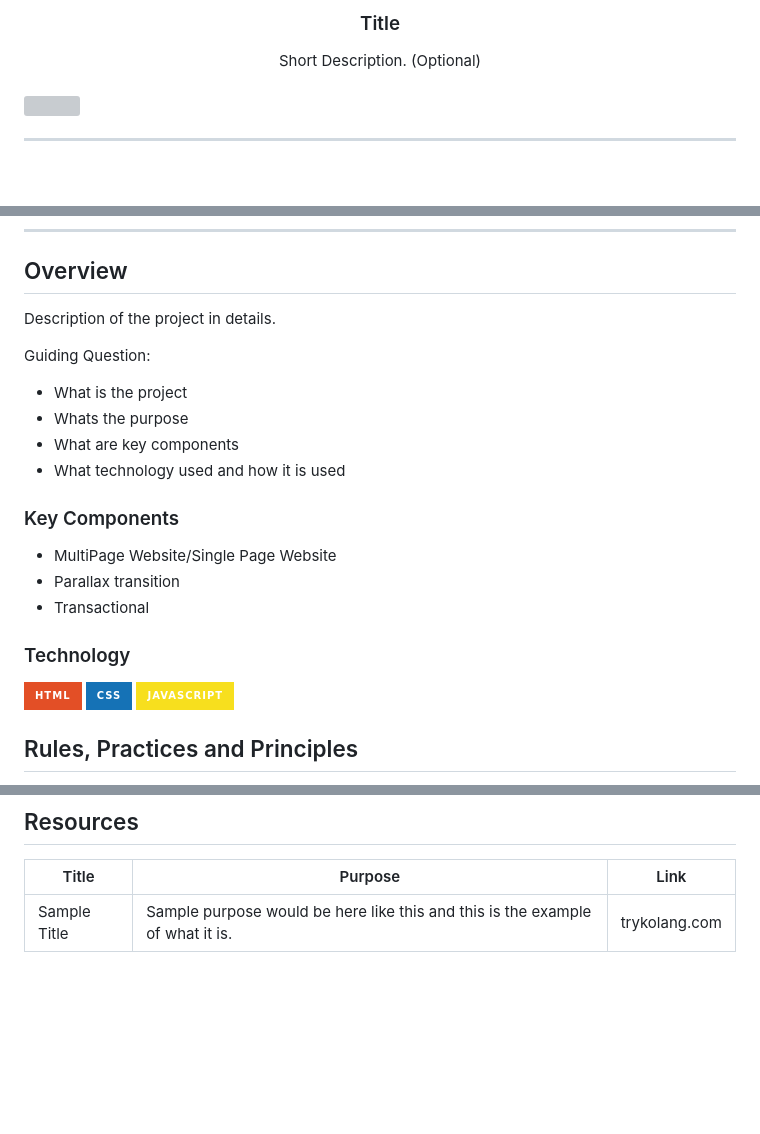
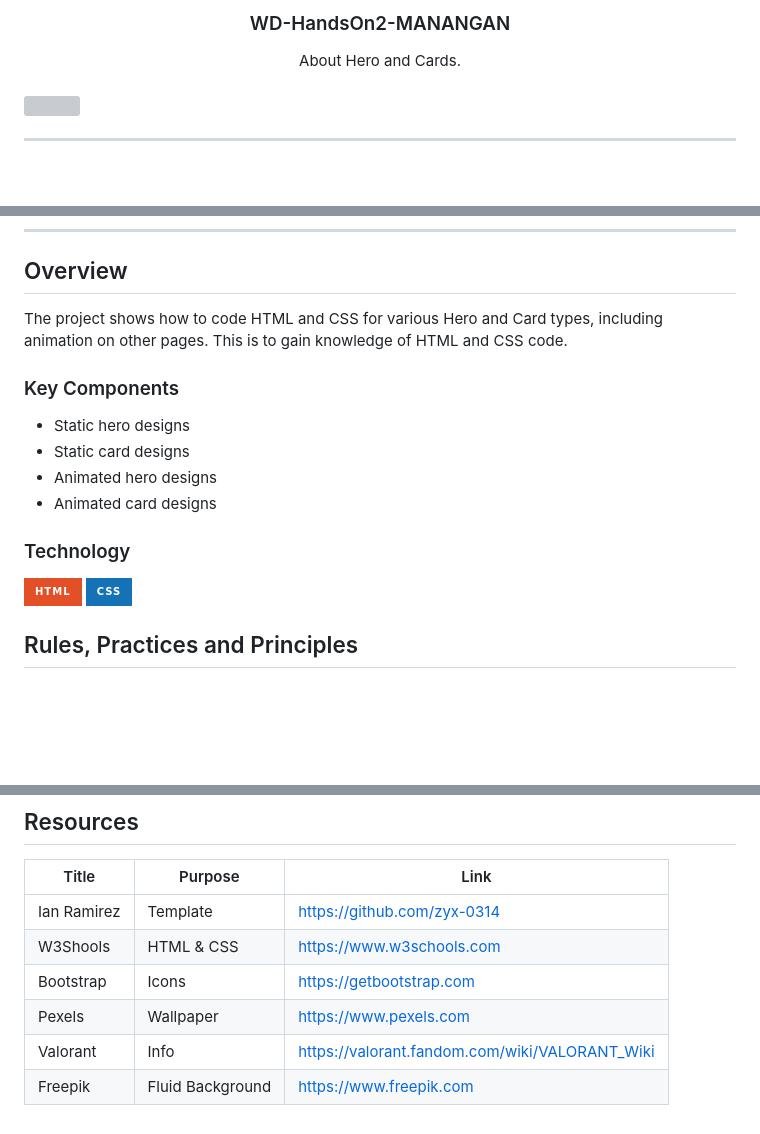
Before and after one commit to DomeldManangan/WD-HandsOn2-MANANGAN, a Markdown page: readme.md, 3 parts joined by grey strips. GitHub-like rendering; badges without logos; blank space fills up the shorter version; grey boxes are pictures that could not be loaded.

```diff
--- a/readme.md
+++ b/readme.md
@@ -10,10 +10,10 @@
   </a>
 <!-- TODO: Change Title to the name of the title of your Project -->
-  <h3 align="center">Title</h3>
+  <h3 align="center">WD-HandsOn2-MANANGAN</h3>
 </div>
 <!-- TODO: Make a short description -->
 <div align="center">
-  Short Description. (Optional)
+  About Hero and Cards.
 </div>
 
 <br />
@@ -57,26 +57,20 @@
 
 <!-- TODO: To be changed -->
 <!-- The following are just sample -->
-Description of the project in details.
-
-Guiding Question:
-- What is the project
-- Whats the purpose
-- What are key components
-- What technology used and how it is used
+The project shows how to code HTML and CSS for various Hero and Card types, including animation on other pages. This is to gain knowledge of HTML and CSS code.
 
 ### Key Components
 <!-- TODO: List of Key Components -->
 <!-- The following are just sample -->
-- MultiPage Website/Single Page Website
-- Parallax transition
-- Transactional
+- Static hero designs
+- Static card designs
+- Animated hero designs
+- Animated card designs
 
 ### Technology
 <!-- TODO: List of Technology Used -->
 ![HTML](https://img.shields.io/badge/HTML-E34F26?style=for-the-badge&logo=html5&logoColor=white)
 ![CSS](https://img.shields.io/badge/CSS-1572B6?style=for-the-badge&logo=css3&logoColor=white)
-![JavaScript](https://img.shields.io/badge/JavaScript-F7DF1E?style=for-the-badge&logo=javascript&logoColor=white)
 
 ## Rules, Practices and Principles
 1. Always use `WD-` in the front of the Title of the Project for the Subject followed by your custom naming.
@@ -117,4 +111,9 @@ WD-ProjectName
 <!-- TODO: Add References -->
 | Title | Purpose | Link |
 |-|-|-|
-| Sample Title | Sample purpose would be here like this and this is the example of what it is. | trykolang.com |
+| Ian Ramirez | Template | https://github.com/zyx-0314 |
+| W3Shools | HTML & CSS | https://www.w3schools.com |
+| Bootstrap | Icons | https://getbootstrap.com |
+| Pexels | Wallpaper | https://www.pexels.com |
+| Valorant | Info | https://valorant.fandom.com/wiki/VALORANT_Wiki |
+| Freepik | Fluid Background | https://www.freepik.com |
```
Also changed, not shown: other parts of readme.md (+3 -3 lines).
